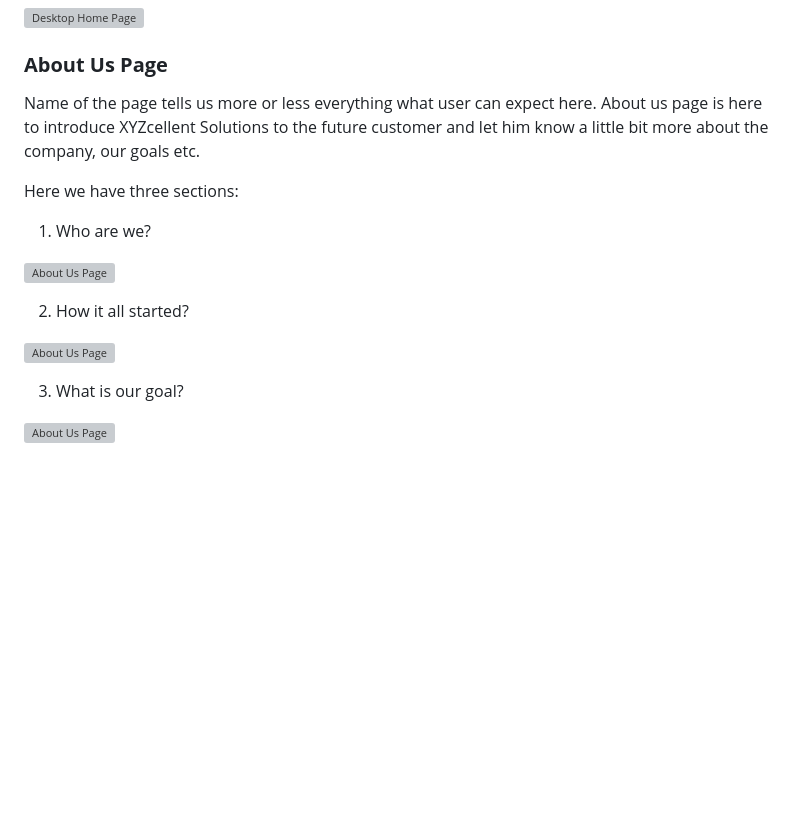
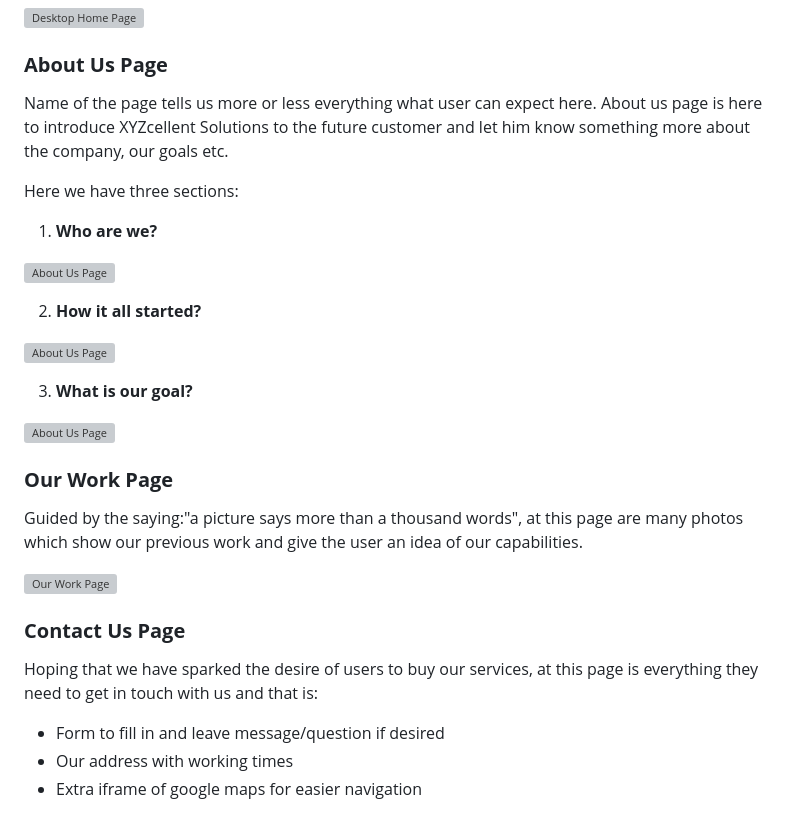
Before and after one commit to AleksandarJavorovic/portfolio-project-1, a Markdown page: README.md, the part around the change printed below. GitHub-like rendering; blank space fills up the shorter version; grey boxes are pictures that could not be loaded.

Commit message:
add content to the last 3 pages of features

```diff
--- a/README.md
+++ b/README.md
@@ -208,18 +208,32 @@ That's the phrase which welcomes the user landing on the home page. It is simple
 
 ### **About Us Page**
 
-Name of the page tells us more or less everything what user can expect here. About us page is here to introduce XYZcellent Solutions to the future customer and let him know a little bit more about the company, our goals etc.
+Name of the page tells us more or less everything what user can expect here. About us page is here to introduce XYZcellent Solutions to the future customer and let him know something more about the company, our goals etc.
 
 Here we have three sections:
 
-1. Who are we?
+1. **Who are we?**
 
 ![About Us Page](assets/images/features/about-us-1-desktop.png)
 
-2. How it all started?
+2. **How it all started?**
 
 ![About Us Page](assets/images/features/about-us-2-desktop.png)
 
-3. What is our goal?
+3. **What is our goal?**
 
 ![About Us Page](assets/images/features/about-us-3-desktop.png)
+
+### **Our Work Page**
+
+Guided by the saying:"a picture says more than a thousand words", at this page are many photos which show our previous work and give the user an idea of our capabilities.
+
+![Our Work Page](assets/images/features/our-work-desktop.png)
+
+### **Contact Us Page**
+
+Hoping that we have sparked the desire of users to buy our services, at this page is everything they need to get in touch with us and that is:
+* Form to fill in and leave message/question if desired
+* Our address with working times
+* Extra iframe of google maps for easier navigation
+
```
Also changed, not shown: other parts of README.md (+7 -0 lines).
